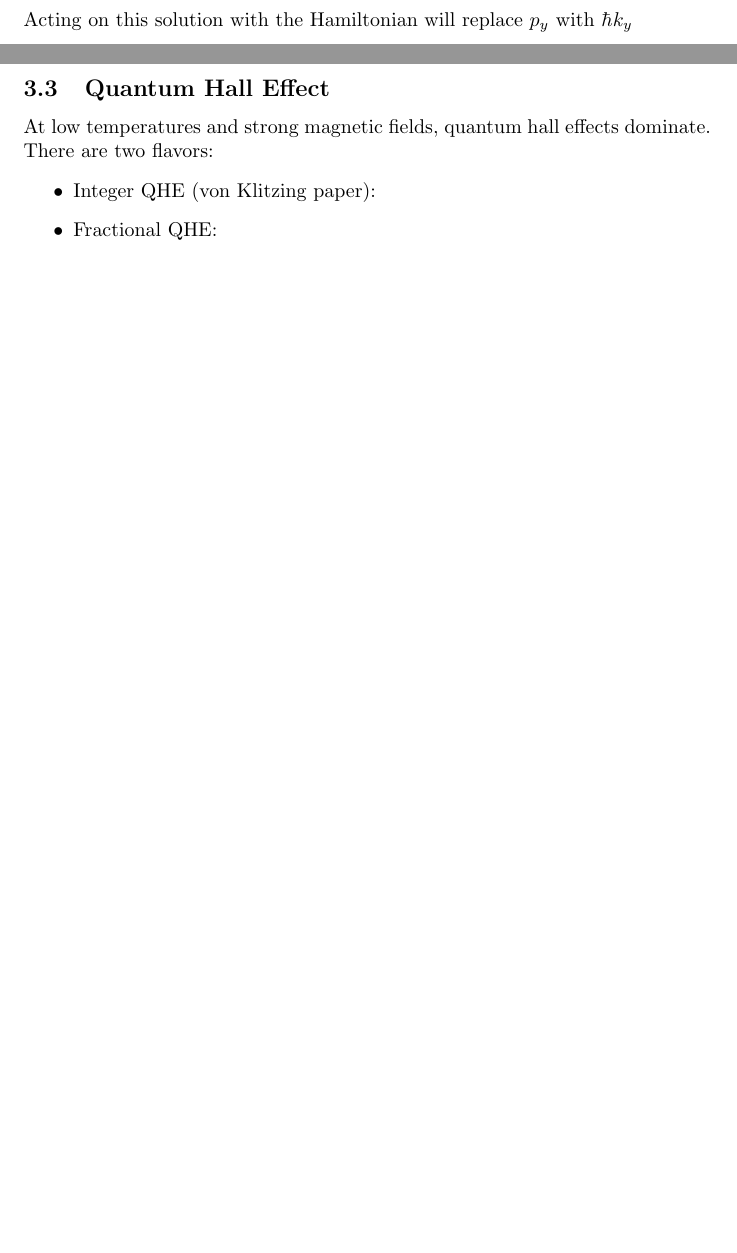
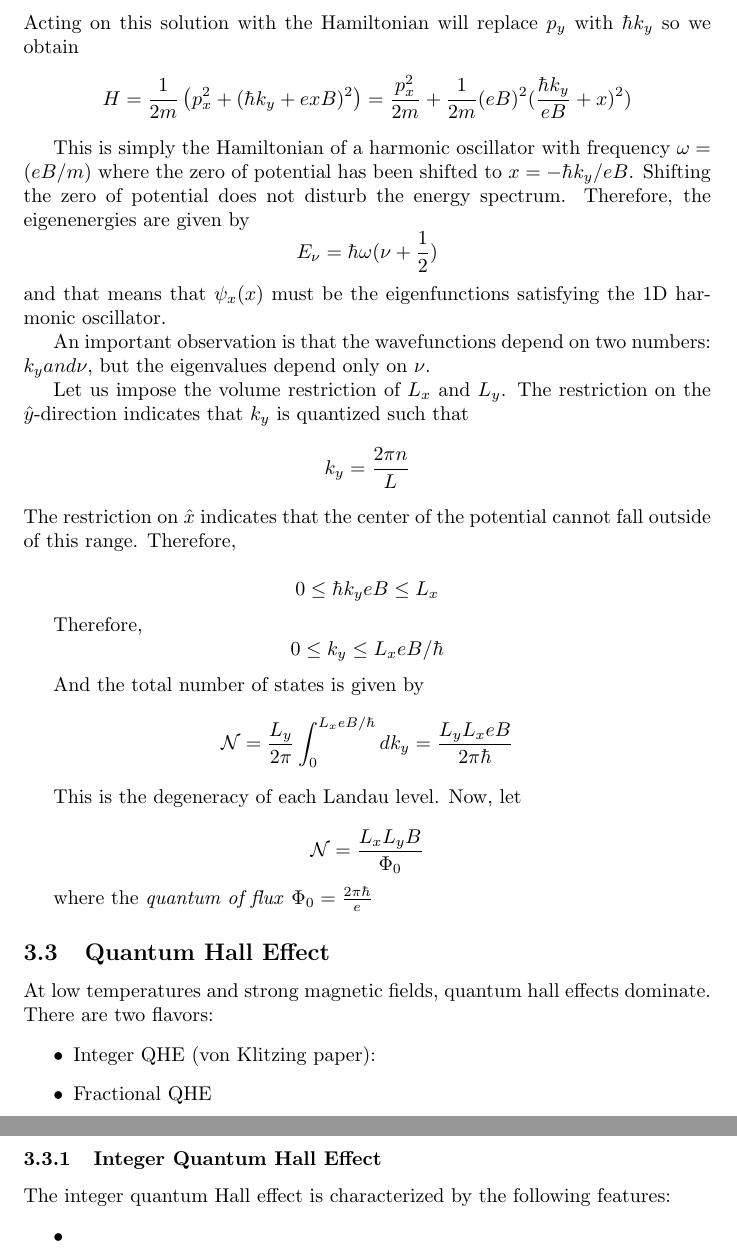
Before and after one commit to cec08e/solid-state, a LaTeX document (ss_midterm.tex): two parts of pages 13 and 14 of 14 before the commit and two parts of pages 14 and 15 of 15 after it, joined at a grey line, cut so that both start at the same text, the shorter picture padded with empty space. Compiled offline with pdfLaTeX.

Commit message:
Finished LLs

```diff
--- a/ss_midterm.tex
+++ b/ss_midterm.tex
@@ -509,13 +509,60 @@ Since $H_{y}$ is simply the Hamiltonian of a free particle, we can see that the
 $$
 \psi(x,y) = e^{ik_{y}y}\psi_{x}(x)
 $$
-Acting on this solution with the Hamiltonian will replace $p_{y}$ with $\hbar k_{y}$
+Acting on this solution with the Hamiltonian will replace $p_{y}$ with $\hbar k_{y}$ so we obtain
+$$
+H = \frac{1}{2m}\left ( p_{x}^{2} + (\hbar k_{y} + exB)^{2}\right ) = \frac{p_{x}^{2}}{2m} + \frac{1}{2m}(eB)^{2}(\frac{\hbar k_{y}}{eB} + x)^{2}  )
+$$
+
+This is simply the Hamiltonian of a harmonic oscillator with frequency $\omega = (eB/m)$ where the zero of potential has been shifted to $x = -\hbar k_{y}/eB$. Shifting the zero of
+potential does not disturb the energy spectrum. Therefore, the eigenenergies are given by
+$$
+E_{\nu} = \hbar \omega(\nu + \frac{1}{2})
+$$
+and that means that $\psi_{x}(x)$ must be the eigenfunctions satisfying the 1D harmonic oscillator.
+
+An important observation is that the wavefunctions depend on two numbers: $k_{y} and \nu$, but the eigenvalues depend only on $\nu$.
+
+Let us impose the volume restriction of $L_{x}$ and $L_{y}$. The restriction on the $\hat{y}$-direction indicates that $k_{y}$ is
+quantized such that
+$$
+k_{y} = \frac{2\pi n}{L}
+$$
+The restriction on $\hat{x}$ indicates that the center of the potential cannot fall outside of this range. Therefore,
+
+$$
+0 \leq \hbar k_{y}{eB} \leq L_{x}
+$$
+
+Therefore,
+$$
+0 \leq k_{y} \leq L_{x}eB/\hbar
+$$
+
+And the total number of states is given by
+$$
+\mathcal{N} = \frac{L_{y}}{2\pi} \int_{0}^{L_{x}eB/\hbar} dk_{y} =  \frac{L_{y}L_{x}eB}{2\pi\hbar}
+$$
+
+This is the degeneracy of each Landau level. Now, let
+
+$$
+\mathcal{N} = \frac{L_{x}L_{y}B}{\Phi_{0}}
+$$
+
+where the \emph{quantum of flux} $\Phi_{0} = \frac{2\pi\hbar}{e}$
 \subsection{Quantum Hall Effect}
 
 At low temperatures and strong magnetic fields, quantum hall effects dominate. There are two flavors:
 \begin{itemize}
   \item Integer QHE (von Klitzing paper):
-  \item Fractional QHE:
+  \item Fractional QHE
+\end{itemize}
+
+\subsubsection{Integer Quantum Hall Effect}
+The integer quantum Hall effect is characterized by the following features:
+\begin{itemize}
+  \item
 \end{itemize}
 
 \end{document}
```
Also changed, not shown: ss_midterm.pdf, 2 other files.
